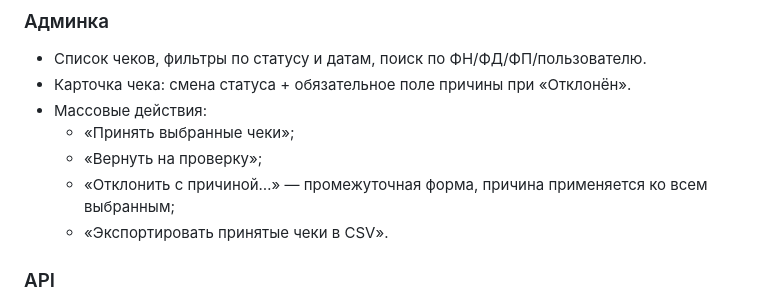
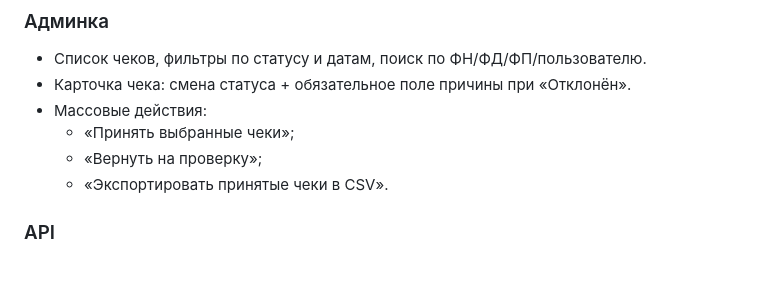
Before and after one commit to Nu-nik-kak-nik/lucky_receipt, a Markdown page: README.md, the part around the change. Drawn GitHub-style; blank space fills up the shorter version.

```diff
--- a/README.md
+++ b/README.md
@@ -113,7 +113,6 @@ python manage.py runserver
 - Массовые действия:
   - «Принять выбранные чеки»;
   - «Вернуть на проверку»;
-  - «Отклонить с причиной…» — промежуточная форма, причина применяется ко всем выбранным;
   - «Экспортировать принятые чеки в CSV».
 
 ### API
```
